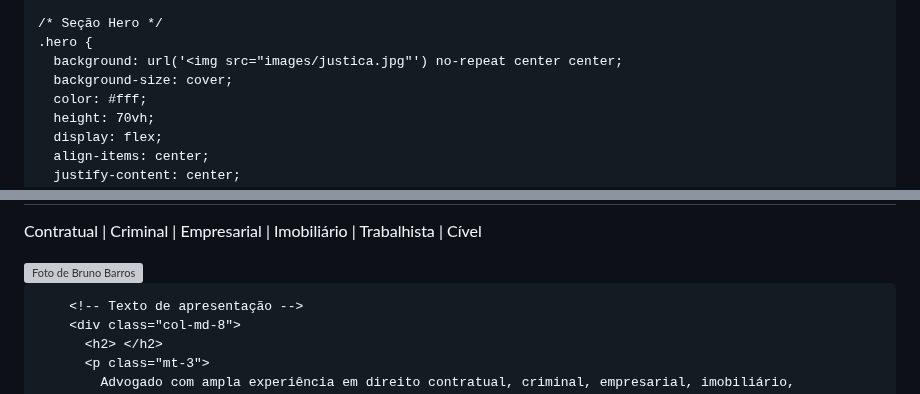
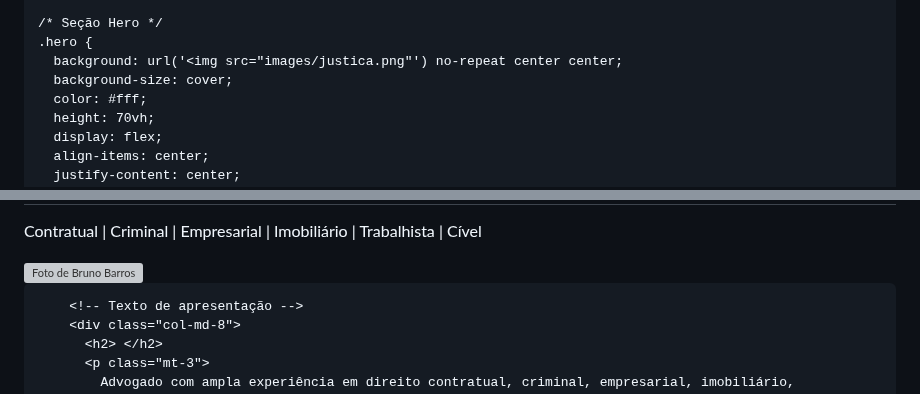
Before and after one commit to DrBrunoBarros/brunobarros, a Markdown page: README.md, 2 parts joined by grey strips. Rendered like a GitHub page; grey boxes are pictures that could not be loaded.

```diff
--- a/README.md
+++ b/README.md
@@ -32,7 +32,7 @@
 
     /* Seção Hero */
     .hero {
-      background: url('<img src="images/justica.jpg"') no-repeat center center;
+      background: url('<img src="images/justica.png"') no-repeat center center;
       background-size: cover;
       color: #fff;
       height: 70vh;
@@ -128,7 +128,7 @@
         <div class="col-md-4">
           <!-- C:\Users\hi.user\Desktop\Particular Bruno\Logos Juris -->
           <img
-            src="<img src="images/novologo.jpg"
+            src="<img src="images/novologo.png"
             alt="Foto de Bruno Barros"
           >
         </div>
```
